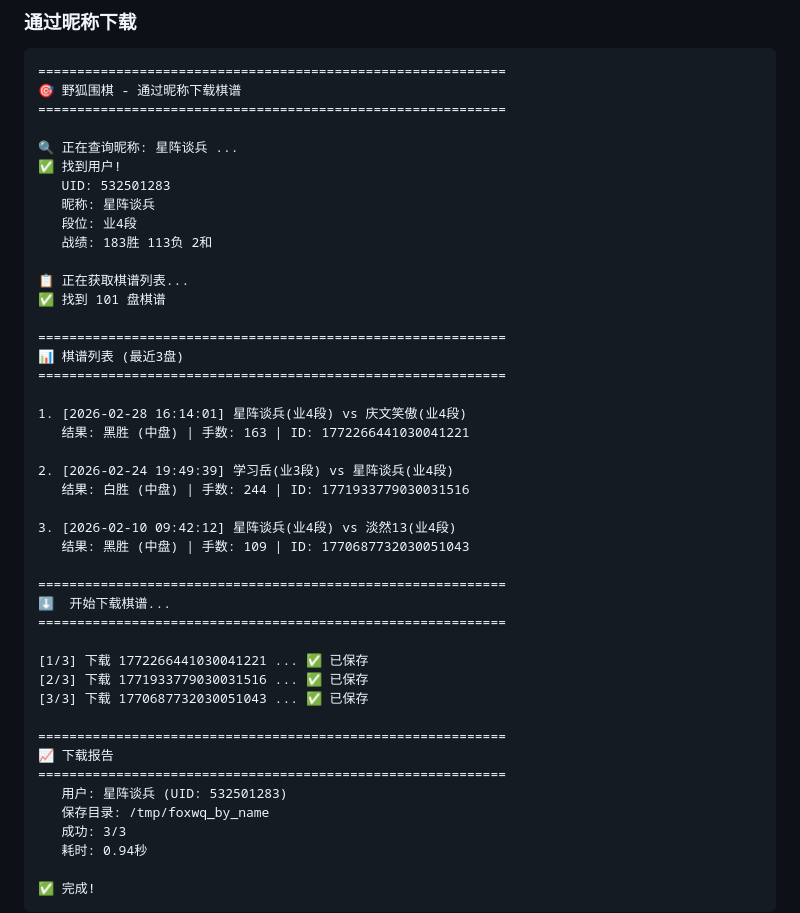
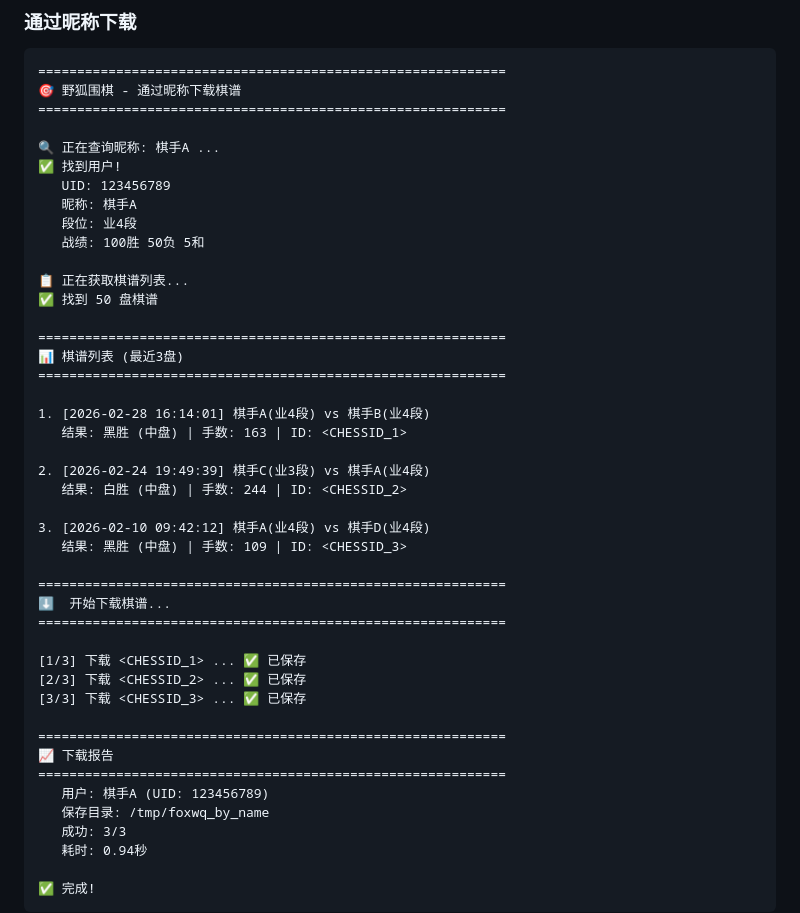
Before and after one commit to zhangbin2025/weiqi-skills, a Markdown page: weiqi-foxwq/SKILL.md, the part around the change. Rendered like a GitHub page.

Commit message:
docs(weiqi-foxwq): 文档示例数据脱敏
- 替换具体账号昵称为通用示例（棋手A/B/C/D）
- 替换真实UID为占位符
- 替换真实棋谱ID为占位符
- 统一使用示例数据替代真实数据

```diff
--- a/weiqi-foxwq/SKILL.md
+++ b/weiqi-foxwq/SKILL.md
@@ -228,41 +228,41 @@ HA[5]
 🎯 野狐围棋 - 通过昵称下载棋谱
 ============================================================
 
-🔍 正在查询昵称: 星阵谈兵 ...
+🔍 正在查询昵称: 棋手A ...
 ✅ 找到用户!
-   UID: 532501283
-   昵称: 星阵谈兵
+   UID: 123456789
+   昵称: 棋手A
    段位: 业4段
-   战绩: 183胜 113负 2和
+   战绩: 100胜 50负 5和
 
 📋 正在获取棋谱列表...
-✅ 找到 101 盘棋谱
+✅ 找到 50 盘棋谱
 
 ============================================================
 📊 棋谱列表 (最近3盘)
 ============================================================
 
-1. [2026-02-28 16:14:01] 星阵谈兵(业4段) vs 庆文笑傲(业4段)
-   结果: 黑胜 (中盘) | 手数: 163 | ID: 1772266441030041221
+1. [2026-02-28 16:14:01] 棋手A(业4段) vs 棋手B(业4段)
+   结果: 黑胜 (中盘) | 手数: 163 | ID: <CHESSID_1>
 
-2. [2026-02-24 19:49:39] 学习岳(业3段) vs 星阵谈兵(业4段)
-   结果: 白胜 (中盘) | 手数: 244 | ID: 1771933779030031516
+2. [2026-02-24 19:49:39] 棋手C(业3段) vs 棋手A(业4段)
+   结果: 白胜 (中盘) | 手数: 244 | ID: <CHESSID_2>
 
-3. [2026-02-10 09:42:12] 星阵谈兵(业4段) vs 淡然13(业4段)
-   结果: 黑胜 (中盘) | 手数: 109 | ID: 1770687732030051043
+3. [2026-02-10 09:42:12] 棋手A(业4段) vs 棋手D(业4段)
+   结果: 黑胜 (中盘) | 手数: 109 | ID: <CHESSID_3>
 
 ============================================================
 ⬇️  开始下载棋谱...
 ============================================================
 
-[1/3] 下载 1772266441030041221 ... ✅ 已保存
-[2/3] 下载 1771933779030031516 ... ✅ 已保存
-[3/3] 下载 1770687732030051043 ... ✅ 已保存
+[1/3] 下载 <CHESSID_1> ... ✅ 已保存
+[2/3] 下载 <CHESSID_2> ... ✅ 已保存
+[3/3] 下载 <CHESSID_3> ... ✅ 已保存
 
 ============================================================
 📈 下载报告
 ============================================================
-   用户: 星阵谈兵 (UID: 532501283)
+   用户: 棋手A (UID: 123456789)
    保存目录: /tmp/foxwq_by_name
    成功: 3/3
    耗时: 0.94秒
```
